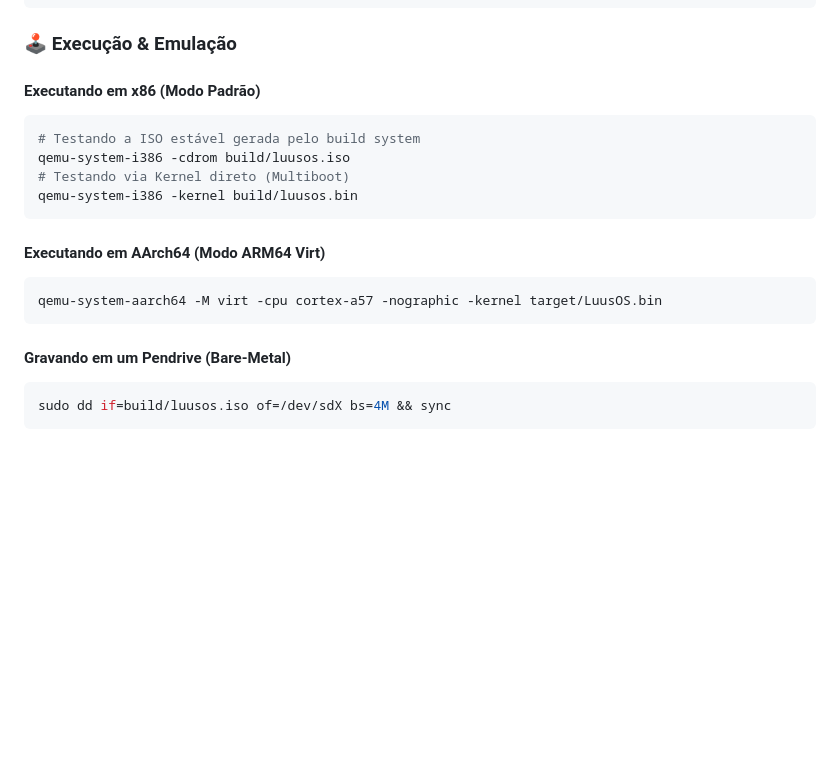
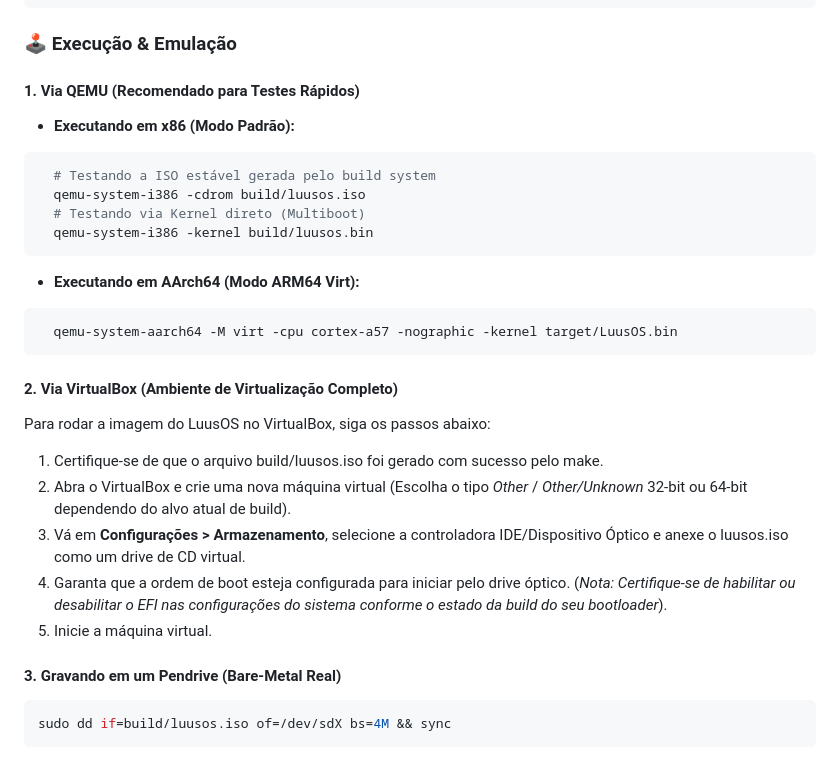
Before and after one commit to luispolis124/LuusOS, a Markdown page: README.md, the part around one of its changes. Rendered like a GitHub page; blank space fills up the shorter version.

````diff
--- a/README.md
+++ b/README.md
@@ -38,18 +39,26 @@ sudo apt install build-essential nasm qemu-system-x86 qemu-system-arm xorriso gr
    make clean && make all
 ```
 ### 🕹️ Execução & Emulação
-#### Executando em x86 (Modo Padrão)
+#### 1. Via QEMU (Recomendado para Testes Rápidos)
+ * **Executando em x86 (Modo Padrão):**
 ```bash
-# Testando a ISO estável gerada pelo build system
-qemu-system-i386 -cdrom build/luusos.iso
-# Testando via Kernel direto (Multiboot)
-qemu-system-i386 -kernel build/luusos.bin
+  # Testando a ISO estável gerada pelo build system
+  qemu-system-i386 -cdrom build/luusos.iso
+  # Testando via Kernel direto (Multiboot)
+  qemu-system-i386 -kernel build/luusos.bin
 ```
-#### Executando em AArch64 (Modo ARM64 Virt)
+ * **Executando em AArch64 (Modo ARM64 Virt):**
 ```bash
-qemu-system-aarch64 -M virt -cpu cortex-a57 -nographic -kernel target/LuusOS.bin
+  qemu-system-aarch64 -M virt -cpu cortex-a57 -nographic -kernel target/LuusOS.bin
 ```
-#### Gravando em um Pendrive (Bare-Metal)
+#### 2. Via VirtualBox (Ambiente de Virtualização Completo)
+Para rodar a imagem do LuusOS no VirtualBox, siga os passos abaixo:
+ 1. Certifique-se de que o arquivo build/luusos.iso foi gerado com sucesso pelo make.
+ 2. Abra o VirtualBox e crie uma nova máquina virtual (Escolha o tipo *Other* / *Other/Unknown* 32-bit ou 64-bit dependendo do alvo atual de build).
+ 3. Vá em **Configurações > Armazenamento**, selecione a controladora IDE/Dispositivo Óptico e anexe o luusos.iso como um drive de CD virtual.
+ 4. Garanta que a ordem de boot esteja configurada para iniciar pelo drive óptico. (*Nota: Certifique-se de habilitar ou desabilitar o EFI nas configurações do sistema conforme o estado da build do seu bootloader*).
+ 5. Inicie a máquina virtual.
+#### 3. Gravando em um Pendrive (Bare-Metal Real)
 ```bash
 sudo dd if=build/luusos.iso of=/dev/sdX bs=4M && sync
 ```
````
Also changed, not shown: other parts of README.md (+25 -13 lines).
